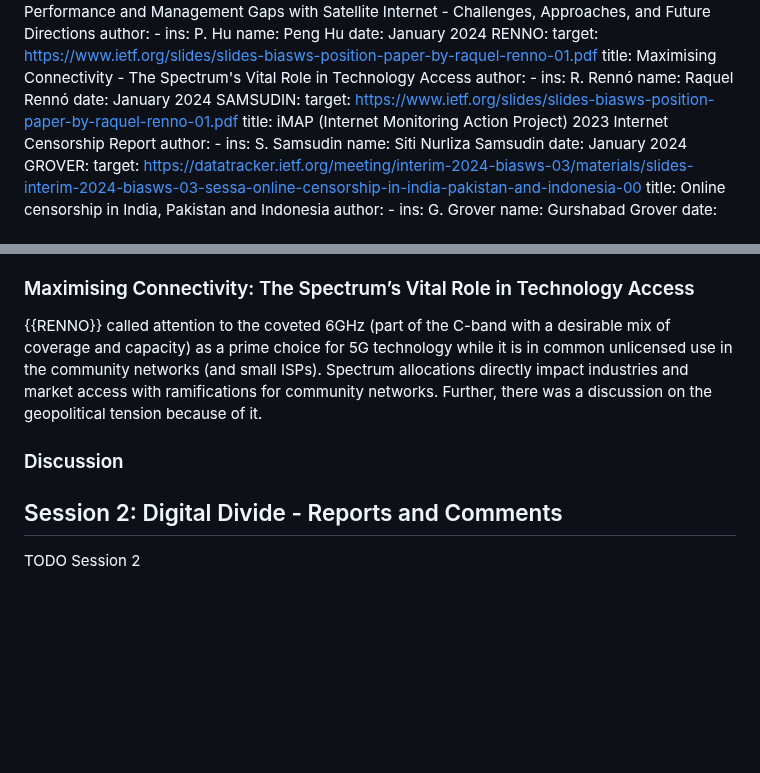
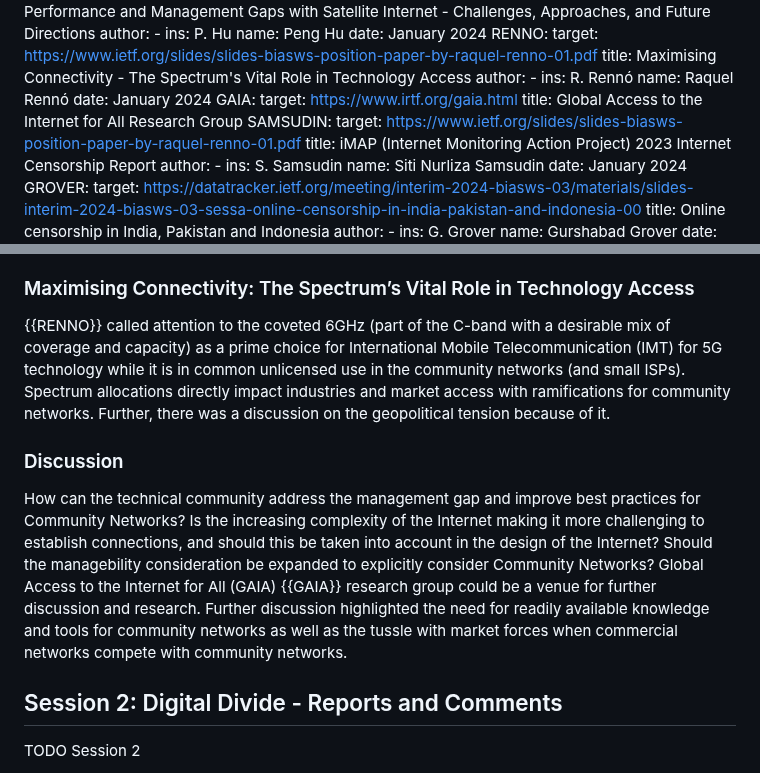
Before and after one commit to intarchboard/draft-iab-bias-workshop-report, a Markdown page: draft-iab-bias-workshop-report.md, 2 parts joined by grey strips. Rendered like a GitHub page; blank space fills up the shorter version.

Commit message:
Discussion and Finishing Session 1

```diff
--- a/draft-iab-bias-workshop-report.md
+++ b/draft-iab-bias-workshop-report.md
@@ -89,6 +89,9 @@ informative:
         ins:  R. Rennó
         name: Raquel Rennó
     date: January 2024
+  GAIA:
+    target: https://www.irtf.org/gaia.html
+    title: Global Access to the Internet for All Research Group
   SAMSUDIN:
     target: https://www.ietf.org/slides/slides-biasws-position-paper-by-raquel-renno-01.pdf
     title: iMAP (Internet Monitoring Action Project) 2023 Internet Censorship Report
@@ -195,9 +198,11 @@ Presentations ranged from highlighting the need for measuring Quality of Experie
 
 ### Maximising Connectivity: The Spectrum’s Vital Role in Technology Access
 
-{{RENNO}} called attention to the coveted 6GHz (part of the C-band with a desirable mix of coverage and capacity) as a prime choice for 5G technology while it is in common unlicensed use in the community networks (and small ISPs). Spectrum allocations directly impact industries and market access with ramifications for community networks. Further, there was a discussion on the geopolitical tension because of it.
+{{RENNO}} called attention to the coveted 6GHz (part of the C-band with a desirable mix of coverage and capacity) as a prime choice for International Mobile Telecommunication (IMT) for 5G technology while it is in common unlicensed use in the community networks (and small ISPs). Spectrum allocations directly impact industries and market access with ramifications for community networks. Further, there was a discussion on the geopolitical tension because of it.
 
 ### Discussion
+
+How can the technical community address the management gap and improve best practices for Community Networks? Is the increasing complexity of the Internet making it more challenging to establish connections, and should this be taken into account in the design of the Internet? Should the managebility consideration be expanded to explicitly consider Community Networks? Global Access to the Internet for All (GAIA) {{GAIA}} research group could be a venue for further discussion and research. Further discussion highlighted the need for readily available knowledge and tools for community networks as well as the tussle with market forces when commercial networks compete with community networks.
 
 ## Session 2: Digital Divide - Reports and Comments
 
```
